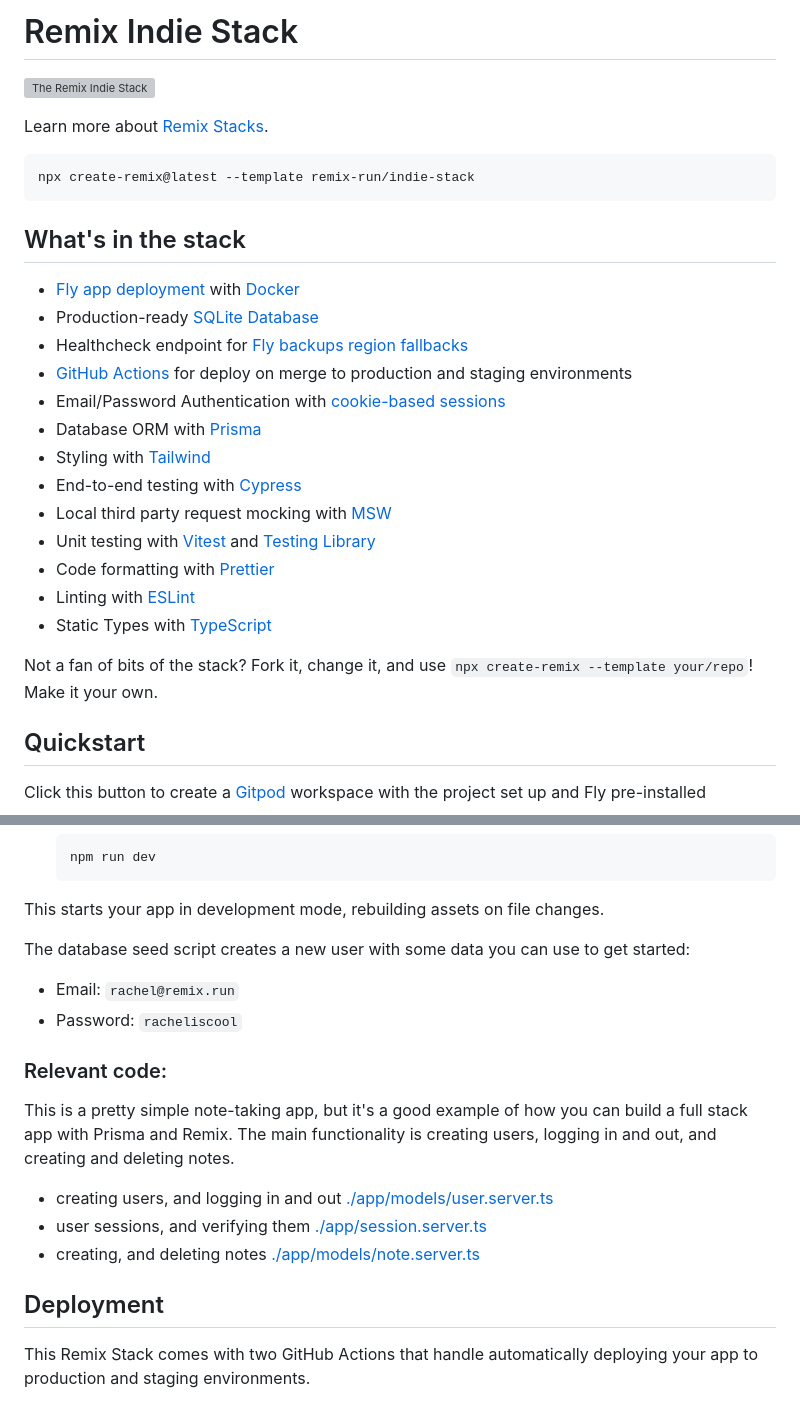
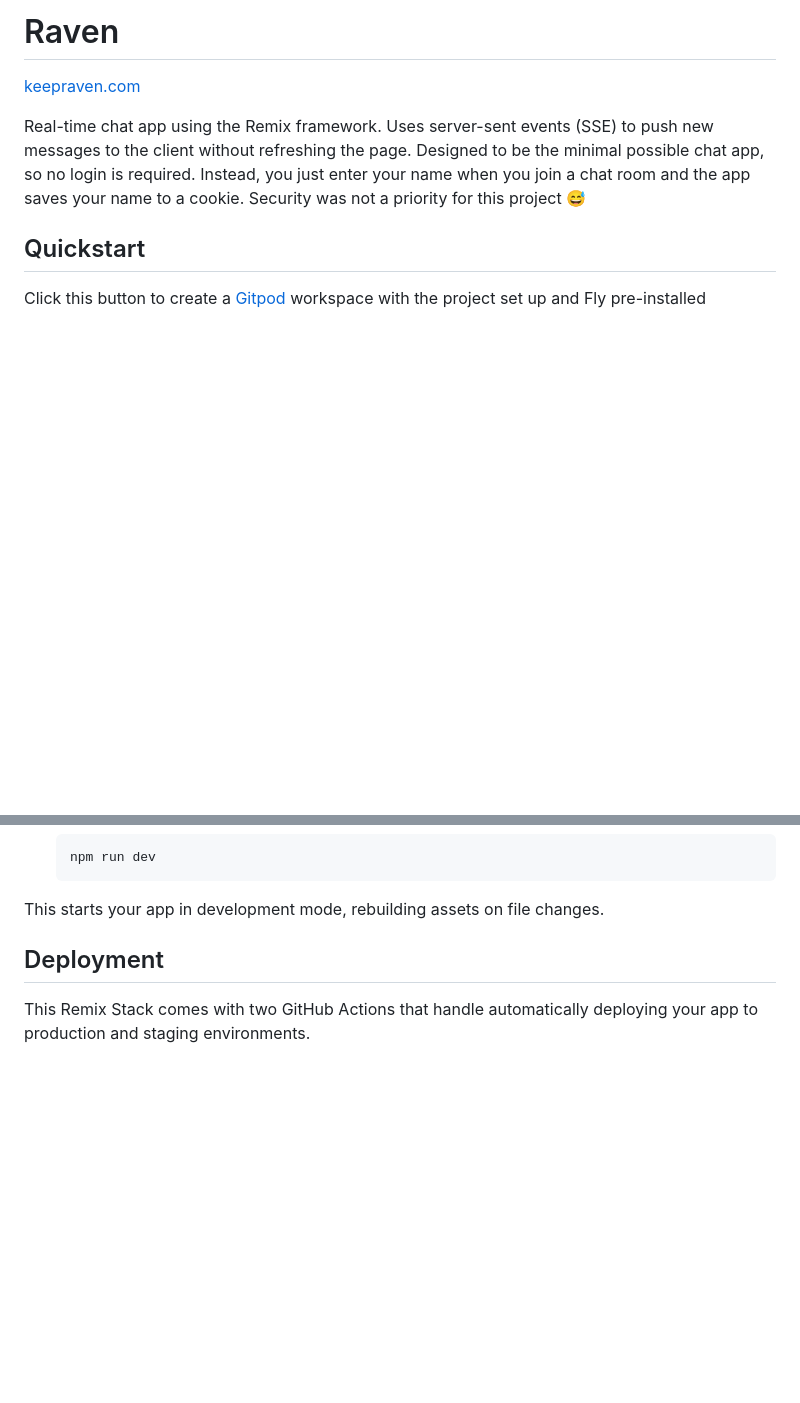
Before and after one commit to ajenkins/raven, a Markdown page: README.md, 2 parts joined by grey strips. Drawn GitHub-style; blank space fills up the shorter version; grey boxes are pictures that could not be loaded.

````diff
--- a/README.md
+++ b/README.md
@@ -1,30 +1,12 @@
-# Remix Indie Stack
+# Raven
 
-![The Remix Indie Stack](https://repository-images.githubusercontent.com/465928257/a241fa49-bd4d-485a-a2a5-5cb8e4ee0abf)
+[keepraven.com](https://keepraven.com)
 
-Learn more about [Remix Stacks](https://remix.run/stacks).
-
-```sh
-npx create-remix@latest --template remix-run/indie-stack
-```
-
-## What's in the stack
-
-- [Fly app deployment](https://fly.io) with [Docker](https://www.docker.com/)
-- Production-ready [SQLite Database](https://sqlite.org)
-- Healthcheck endpoint for [Fly backups region fallbacks](https://fly.io/docs/reference/configuration/#services-http_checks)
-- [GitHub Actions](https://github.com/features/actions) for deploy on merge to production and staging environments
-- Email/Password Authentication with [cookie-based sessions](https://remix.run/utils/sessions#md-createcookiesessionstorage)
-- Database ORM with [Prisma](https://prisma.io)
-- Styling with [Tailwind](https://tailwindcss.com/)
-- End-to-end testing with [Cypress](https://cypress.io)
-- Local third party request mocking with [MSW](https://mswjs.io)
-- Unit testing with [Vitest](https://vitest.dev) and [Testing Library](https://testing-library.com)
-- Code formatting with [Prettier](https://prettier.io)
-- Linting with [ESLint](https://eslint.org)
-- Static Types with [TypeScript](https://typescriptlang.org)
-
-Not a fan of bits of the stack? Fork it, change it, and use `npx create-remix --template your/repo`! Make it your own.
+Real-time chat app using the Remix framework.
+Uses server-sent events (SSE) to push new messages to the client without refreshing the page.
+Designed to be the minimal possible chat app, so no login is required.
+Instead, you just enter your name when you join a chat room and the app saves your name to a cookie.
+Security was not a priority for this project 😅
 
 ## Quickstart
 
@@ -47,19 +29,6 @@ Click this button to create a [Gitpod](https://gitpod.io) workspace with the pro
   ```
 
 This starts your app in development mode, rebuilding assets on file changes.
-
-The database seed script creates a new user with some data you can use to get started:
-
-- Email: `rachel@remix.run`
-- Password: `racheliscool`
-
-### Relevant code:
-
-This is a pretty simple note-taking app, but it's a good example of how you can build a full stack app with Prisma and Remix. The main functionality is creating users, logging in and out, and creating and deleting notes.
-
-- creating users, and logging in and out [./app/models/user.server.ts](./app/models/user.server.ts)
-- user sessions, and verifying them [./app/session.server.ts](./app/session.server.ts)
-- creating, and deleting notes [./app/models/note.server.ts](./app/models/note.server.ts)
 
 ## Deployment
 
````
